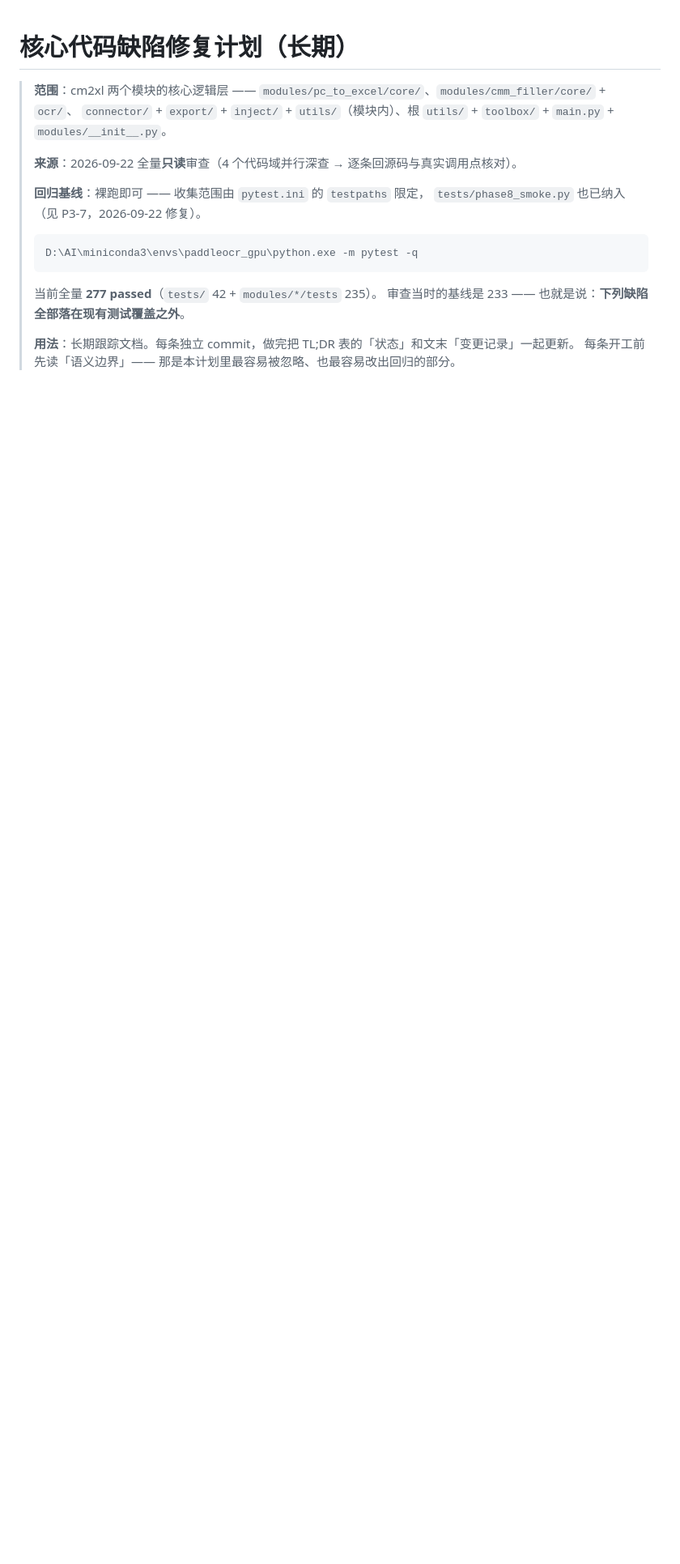
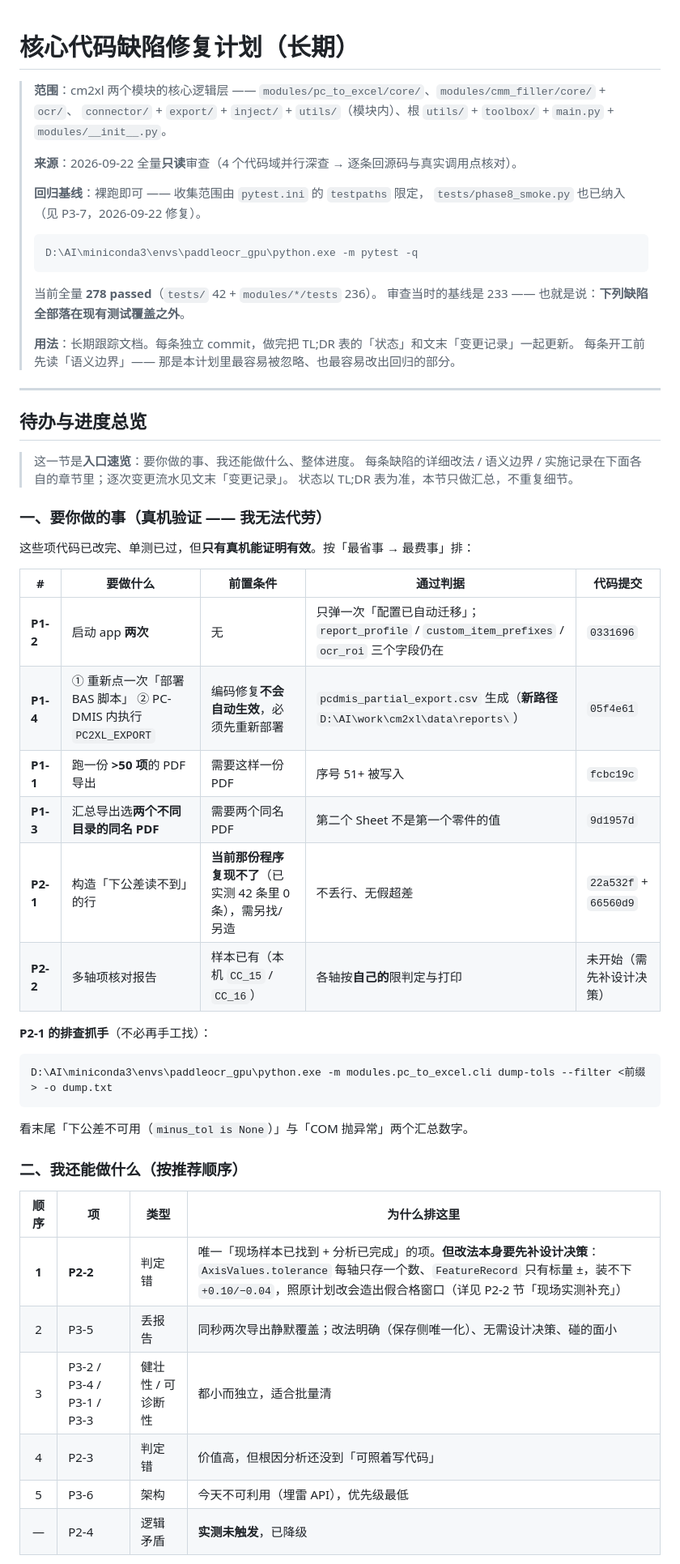
Before and after one commit to MomentarySS/cm2xl, a Markdown page: docs/CORE_DEFECT_PLAN.md, the part around one of its changes. Shown at 81% size. Rendered like a GitHub page; blank space fills up the shorter version.

````diff
--- a/docs/CORE_DEFECT_PLAN.md
+++ b/docs/CORE_DEFECT_PLAN.md
@@ -12,8 +12,49 @@
 > D:\AI\miniconda3\envs\paddleocr_gpu\python.exe -m pytest -q
 > ```
 >
-> 当前全量 **277 passed**（`tests/` 42 + `modules/*/tests` 235）。
+> 当前全量 **278 passed**（`tests/` 42 + `modules/*/tests` 236）。
 > 审查当时的基线是 233 —— 也就是说：**下列缺陷全部落在现有测试覆盖之外**。
 >
 > **用法**：长期跟踪文档。每条独立 commit，做完把 TL;DR 表的「状态」和文末「变更记录」一起更新。
 > 每条开工前先读「语义边界」—— 那是本计划里最容易被忽略、也最容易改出回归的部分。
+
+---
+
+## 待办与进度总览
+
+> 这一节是**入口速览**：要你做的事、我还能做什么、整体进度。
+> 每条缺陷的详细改法 / 语义边界 / 实施记录在下面各自的章节里；逐次变更流水见文末「变更记录」。
+> 状态以 TL;DR 表为准，本节只做汇总，不重复细节。
+
+### 一、要你做的事（真机验证 —— 我无法代劳）
+
+这些项代码已改完、单测已过，但**只有真机能证明有效**。按「最省事 → 最费事」排：
+
+| # | 要做什么 | 前置条件 | 通过判据 | 代码提交 |
+|---|---------|---------|---------|---------|
+| **P1-2** | 启动 app **两次** | 无 | 只弹一次「配置已自动迁移」；`report_profile` / `custom_item_prefixes` / `ocr_roi` 三个字段仍在 | `0331696` |
+| **P1-4** | ① 重新点一次「部署 BAS 脚本」 ② PC-DMIS 内执行 `PC2XL_EXPORT` | 编码修复**不会自动生效**，必须先重新部署 | `pcdmis_partial_export.csv` 生成（**新路径** `D:\AI\work\cm2xl\data\reports\`） | `05f4e61` |
+| **P1-1** | 跑一份 **>50 项**的 PDF 导出 | 需要这样一份 PDF | 序号 51+ 被写入 | `fcbc19c` |
+| **P1-3** | 汇总导出选**两个不同目录的同名 PDF** | 需要两个同名 PDF | 第二个 Sheet 不是第一个零件的值 | `9d1957d` |
+| **P2-1** | 构造「下公差读不到」的行 | **当前那份程序复现不了**（已实测 42 条里 0 条），需另找/另造 | 不丢行、无假超差 | `22a532f` + `66560d9` |
+| **P2-2** | 多轴项核对报告 | 样本已有（本机 `CC_15` / `CC_16`） | 各轴按**自己的**限判定与打印 | 未开始（需先补设计决策） |
+
+**P2-1 的排查抓手**（不必再手工找）：
+
+```powershell
+D:\AI\miniconda3\envs\paddleocr_gpu\python.exe -m modules.pc_to_excel.cli dump-tols --filter <前缀> -o dump.txt
+```
+
+看末尾「下公差不可用（`minus_tol is None`）」与「COM 抛异常」两个汇总数字。
+
+### 二、我还能做什么（按推荐顺序）
+
+| 顺序 | 项 | 类型 | 为什么排这里 |
+|:---:|----|------|------------|
+| **1** | **P2-2** | 判定错 | 唯一「现场样本已找到 + 分析已完成」的项。**但改法本身要先补设计决策**：`AxisValues.tolerance` 每轴只存一个数、`FeatureRecord` 只有标量 ±，装不下 `+0.10/−0.04`，照原计划改会造出假合格窗口（详见 P2-2 节「现场实测补充」） |
+| 2 | P3-5 | 丢报告 | 同秒两次导出静默覆盖；改法明确（保存侧唯一化）、无需设计决策、碰的面小 |
+| 3 | P3-2 / P3-4 / P3-1 / P3-3 | 健壮性 / 可诊断性 | 都小而独立，适合批量清 |
+| 4 | P2-3 | 判定错 | 价值高，但根因分析还没到「可照着写代码」 |
+| 5 | P3-6 | 架构 | 今天不可利用（埋雷 API），优先级最低 |
+| — | P2-4 | 逻辑矛盾 | **实测未触发**，已降级 |
+
````
Also changed, not shown: other parts of docs/CORE_DEFECT_PLAN.md (+26 -0 lines), CLAUDE.md (+1 -1 lines).
